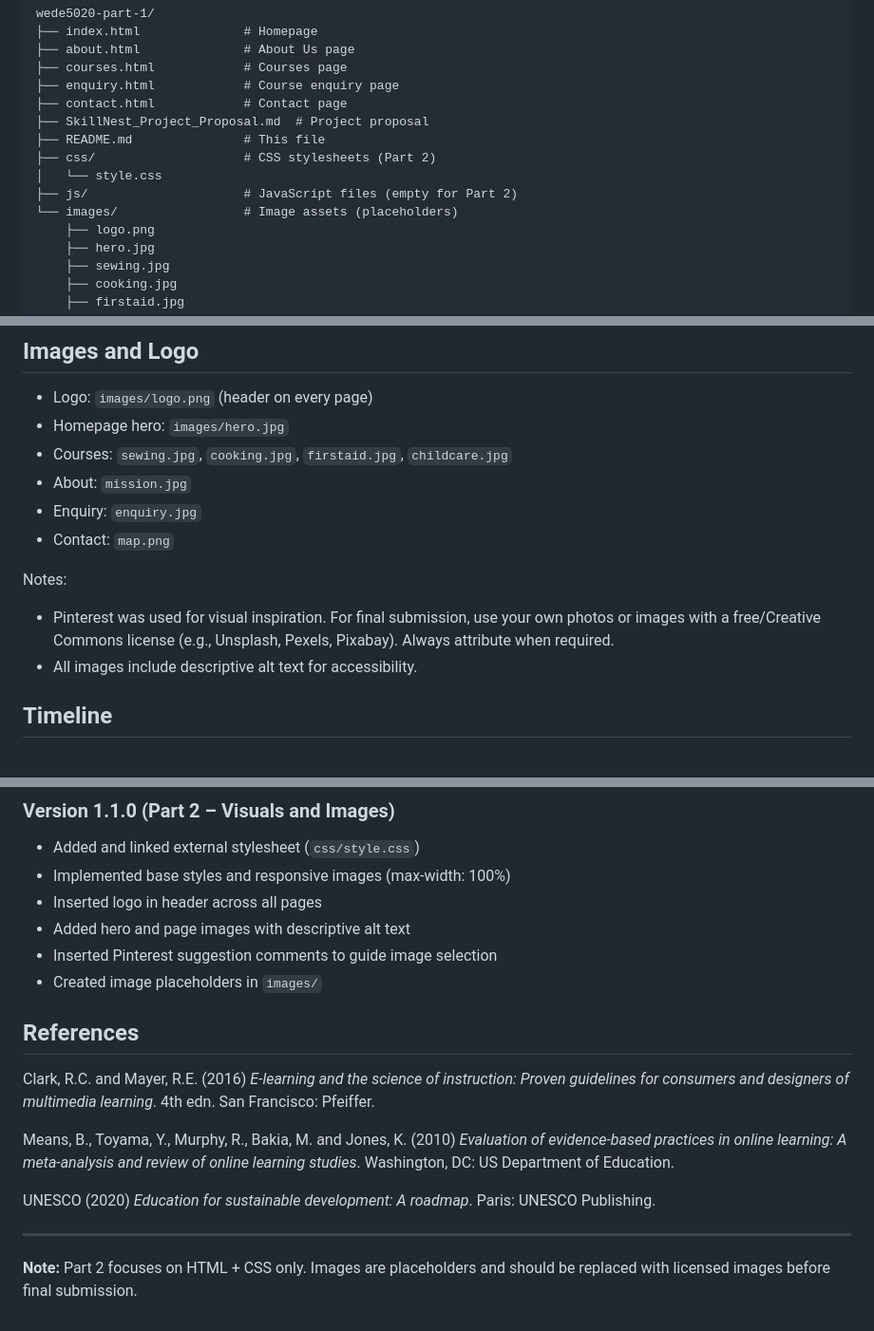
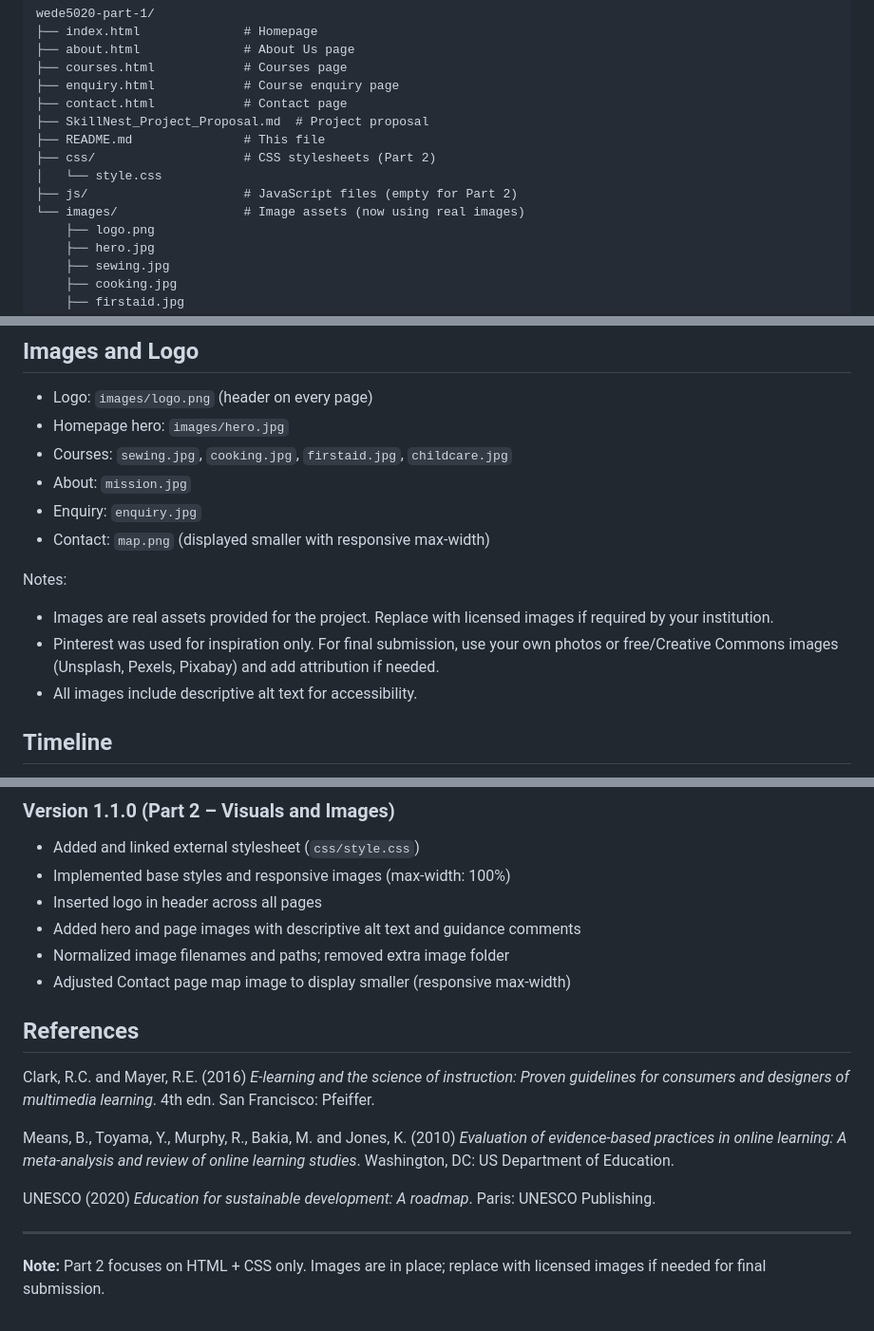
Before and after one commit to rollyngoma/wede5020-part-1-assignment-1, a Markdown page: README.md, 3 parts joined by grey strips. Shown at 95% size. GitHub-like rendering.

Commit message:
Update README: real images in use, map resized, finalized Part 2 notes

```diff
--- a/README.md
+++ b/README.md
@@ -45,7 +45,7 @@ wede5020-part-1/
 ├── css/                    # CSS stylesheets (Part 2)
 │   └── style.css
 ├── js/                     # JavaScript files (empty for Part 2)
-└── images/                 # Image assets (placeholders)
+└── images/                 # Image assets (now using real images)
     ├── logo.png
     ├── hero.jpg
     ├── sewing.jpg
@@ -66,10 +66,11 @@ wede5020-part-1/
 - Courses: `sewing.jpg`, `cooking.jpg`, `firstaid.jpg`, `childcare.jpg`
 - About: `mission.jpg`
 - Enquiry: `enquiry.jpg`
-- Contact: `map.png`
+- Contact: `map.png` (displayed smaller with responsive max-width)
 
 Notes:
-- Pinterest was used for visual inspiration. For final submission, use your own photos or images with a free/Creative Commons license (e.g., Unsplash, Pexels, Pixabay). Always attribute when required.
+- Images are real assets provided for the project. Replace with licensed images if required by your institution.
+- Pinterest was used for inspiration only. For final submission, use your own photos or free/Creative Commons images (Unsplash, Pexels, Pixabay) and add attribution if needed.
 - All images include descriptive alt text for accessibility.
 
 ## Timeline
@@ -90,9 +91,9 @@ Notes:
 - Added and linked external stylesheet (`css/style.css`)
 - Implemented base styles and responsive images (max-width: 100%)
 - Inserted logo in header across all pages
-- Added hero and page images with descriptive alt text
-- Inserted Pinterest suggestion comments to guide image selection
-- Created image placeholders in `images/`
+- Added hero and page images with descriptive alt text and guidance comments
+- Normalized image filenames and paths; removed extra image folder
+- Adjusted Contact page map image to display smaller (responsive max-width)
 
 ## References
 Clark, R.C. and Mayer, R.E. (2016) *E-learning and the science of instruction: Proven guidelines for consumers and designers of multimedia learning*. 4th edn. San Francisco: Pfeiffer.
@@ -103,4 +104,4 @@ UNESCO (2020) *Education for sustainable development: A roadmap*. Paris: UNESCO
 
 ---
 
-**Note:** Part 2 focuses on HTML + CSS only. Images are placeholders and should be replaced with licensed images before final submission.
+**Note:** Part 2 focuses on HTML + CSS only. Images are in place; replace with licensed images if needed for final submission.
```
